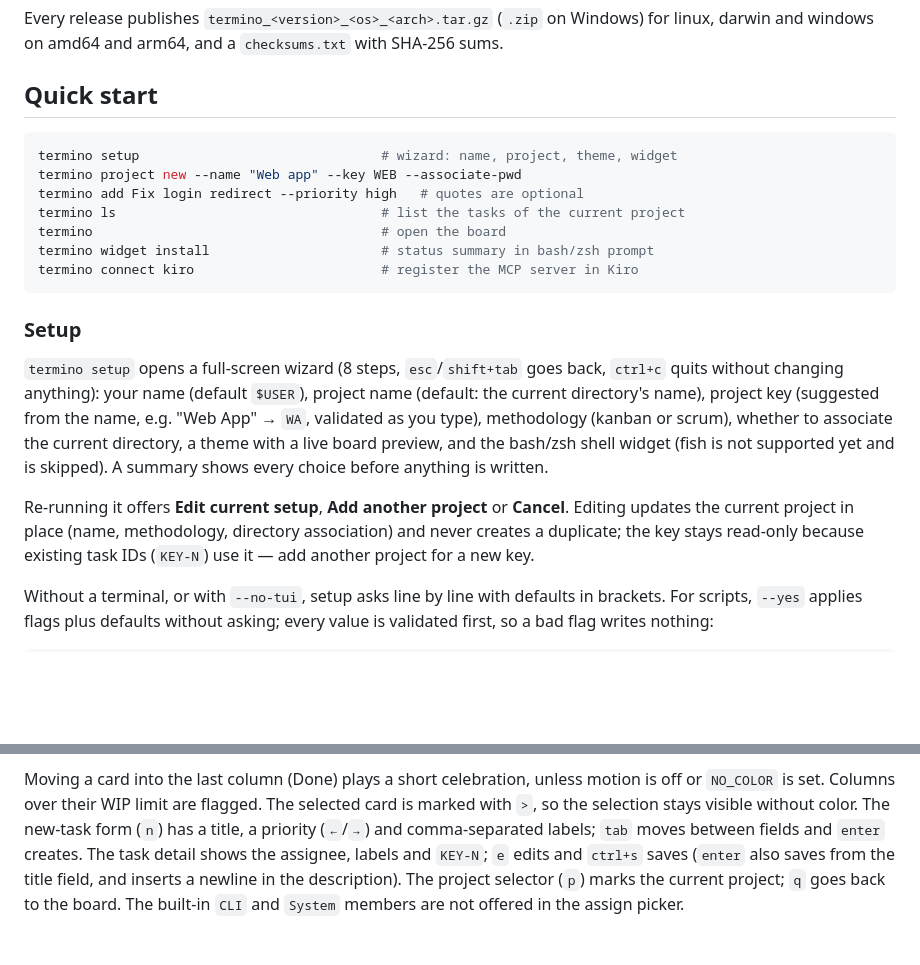
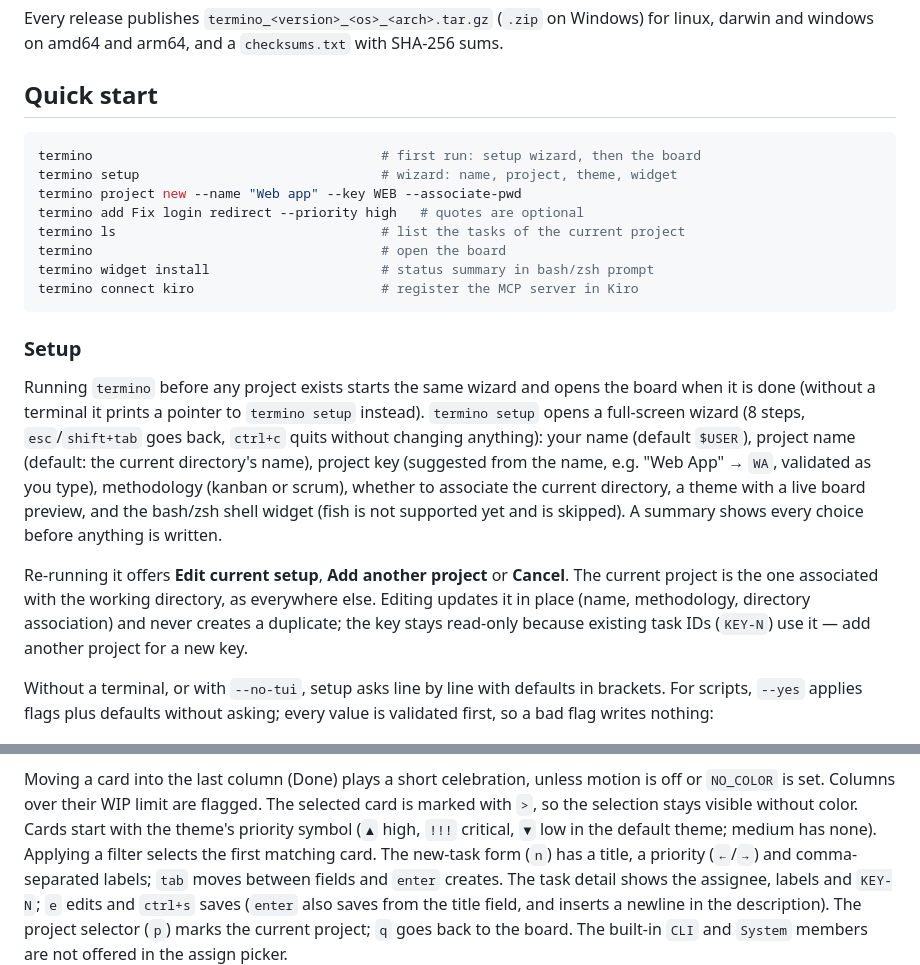
Before and after one commit to lesquel/termino, a Markdown page: README.md, 2 parts joined by grey strips. GitHub-like rendering; blank space fills up the shorter version.

Commit message:
docs(readme): describe first-run setup from termino and priority symbols on cards

````diff
--- a/README.md
+++ b/README.md
@@ -44,6 +44,7 @@ Windows) for linux, darwin and windows on amd64 and arm64, and a
 ## Quick start
 
 ```sh
+termino                                     # first run: setup wizard, then the board
 termino setup                               # wizard: name, project, theme, widget
 termino project new --name "Web app" --key WEB --associate-pwd
 termino add Fix login redirect --priority high   # quotes are optional
@@ -55,7 +56,9 @@ termino connect kiro                        # register the MCP server in Kiro
 
 ### Setup
 
-`termino setup` opens a full-screen wizard (8 steps, `esc`/`shift+tab` goes
+Running `termino` before any project exists starts the same wizard and opens
+the board when it is done (without a terminal it prints a pointer to
+`termino setup` instead). `termino setup` opens a full-screen wizard (8 steps, `esc`/`shift+tab` goes
 back, `ctrl+c` quits without changing anything): your name (default `$USER`),
 project name (default: the current directory's name), project key (suggested
 from the name, e.g. "Web App" → `WA`, validated as you type), methodology
@@ -64,7 +67,8 @@ live board preview, and the bash/zsh shell widget (fish is not supported yet
 and is skipped). A summary shows every choice before anything is written.
 
 Re-running it offers **Edit current setup**, **Add another project** or
-**Cancel**. Editing updates the current project in place (name, methodology,
+**Cancel**. The current project is the one associated with the working
+directory, as everywhere else. Editing updates it in place (name, methodology,
 directory association) and never creates a duplicate; the key stays
 read-only because existing task IDs (`KEY-N`) use it — add another project
 for a new key.
@@ -106,7 +110,9 @@ under the header and clear after about 3 seconds. An empty board says
 Moving a card into the last column (Done) plays a short celebration, unless
 motion is off or `NO_COLOR` is set. Columns over their WIP limit are flagged.
 The selected card is marked with `>`, so the selection stays visible without
-color. The new-task form (`n`) has a title, a priority (`←`/`→`) and
+color. Cards start with the theme's priority symbol (`▲` high, `!!!`
+critical, `▼` low in the default theme; medium has none). Applying a filter
+selects the first matching card. The new-task form (`n`) has a title, a priority (`←`/`→`) and
 comma-separated labels; `tab` moves between fields and `enter` creates. The
 task detail shows the assignee, labels and `KEY-N`; `e` edits and `ctrl+s`
 saves (`enter` also saves from the title field, and inserts a newline in the
````
